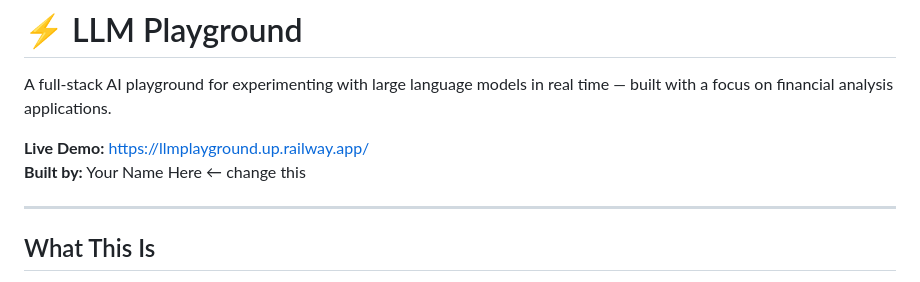
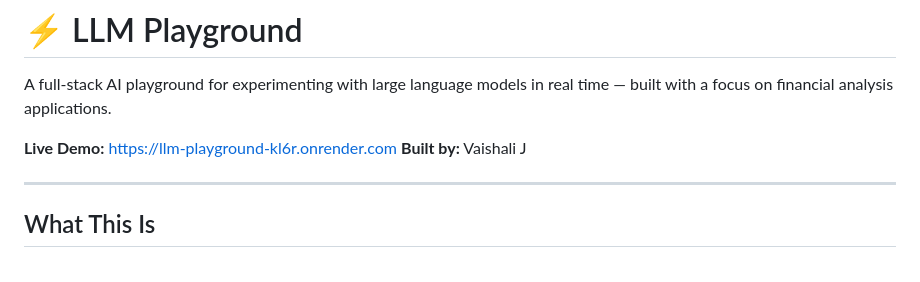
Before and after one commit to vaishalijeyaraj/llm-playground, a Markdown page: README.md, the part around the change. Drawn GitHub-style.

Commit message:
Update live demo link in README

```diff
--- a/README.md
+++ b/README.md
@@ -2,8 +2,8 @@
 
 A full-stack AI playground for experimenting with large language models in real time — built with a focus on financial analysis applications.
 
-**Live Demo:** https://llmplayground.up.railway.app/
-**Built by:** Your Name Here  ← change this
+**Live Demo:** [https://llm-playground-kl6r.onrender.com](https://llm-playground-kl6r.onrender.com)
+**Built by:** Vaishali J
 
 ---
 
```
